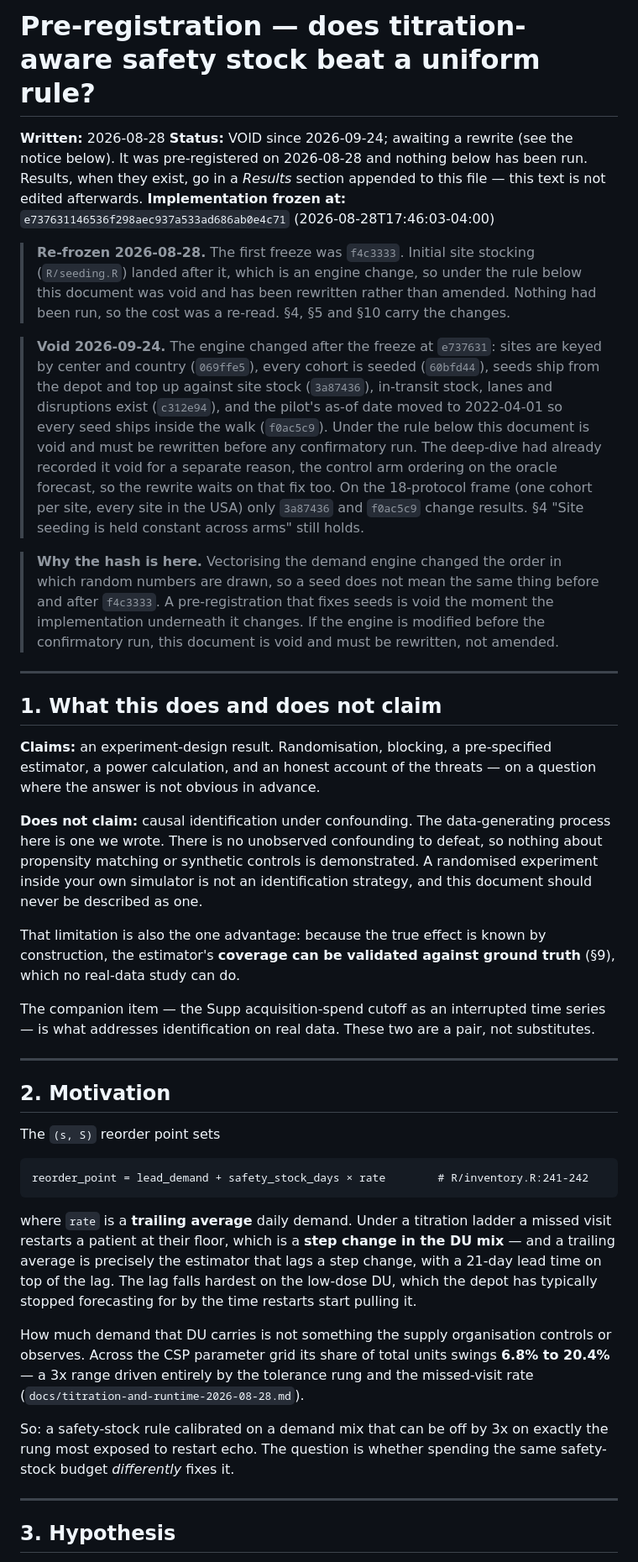
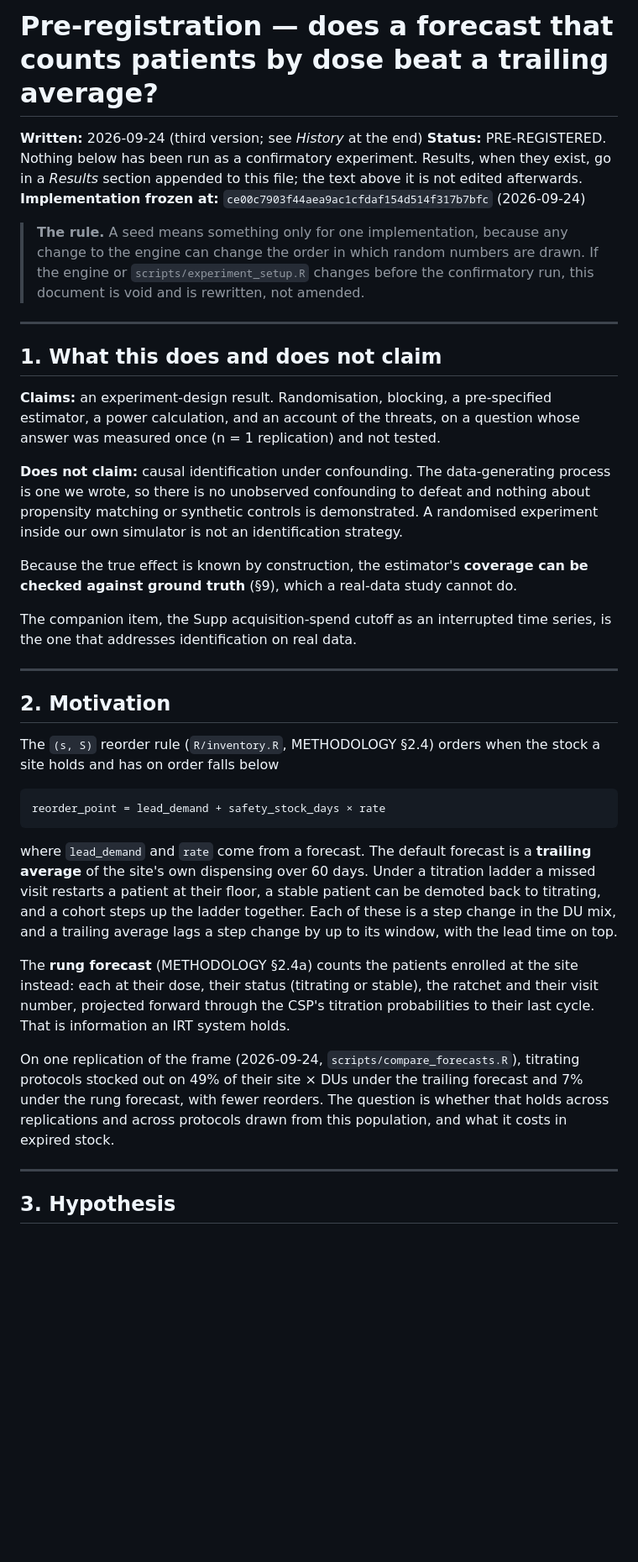
Before and after one commit to rafaelcarlosabbariao/imp-supply-simulator, a Markdown page: docs/EXPERIMENT.md, the part around one of its changes. Shown at 84% size. Drawn GitHub-style; blank space fills up the shorter version.

````diff
--- a/docs/EXPERIMENT.md
+++ b/docs/EXPERIMENT.md
@@ -1,84 +1,65 @@
-# Pre-registration — does titration-aware safety stock beat a uniform rule?
+# Pre-registration — does a forecast that counts patients by dose beat a trailing average?
 
-**Written:** 2026-08-28
-**Status:** VOID since 2026-09-24; awaiting a rewrite (see the notice below).
-It was pre-registered on 2026-08-28 and nothing below has been run. Results,
-when they exist, go in a *Results* section appended to this file — this text is
-not edited afterwards.
-**Implementation frozen at:** `e737631146536f298aec937a533ad686ab0e4c71`
-(2026-08-28T17:46:03-04:00)
+**Written:** 2026-09-24 (third version; see *History* at the end)
+**Status:** PRE-REGISTERED. Nothing below has been run as a confirmatory
+experiment. Results, when they exist, go in a *Results* section appended to
+this file; the text above it is not edited afterwards.
+**Implementation frozen at:** `ce00c7903f44aea9ac1cfdaf154d514f317b7bfc`
+(2026-09-24)
 
-> **Re-frozen 2026-08-28.** The first freeze was `f4c3333`. Initial site
-> stocking (`R/seeding.R`) landed after it, which is an engine change, so under
-> the rule below this document was void and has been rewritten rather than
-> amended. Nothing had been run, so the cost was a re-read. §4, §5 and §10 carry
-> the changes.
-
-> **Void 2026-09-24.** The engine changed after the freeze at `e737631`: sites
-> are keyed by center and country (`069ffe5`), every cohort is seeded
-> (`60bfd44`), seeds ship from the depot and top up against site stock
-> (`3a87436`), in-transit stock, lanes and disruptions exist (`c312e94`), and
-> the pilot's as-of date moved to 2022-04-01 so every seed ships inside the
-> walk (`f0ac5c9`). Under the rule below this document is void and must be
-> rewritten before any confirmatory run. The deep-dive had already recorded it
-> void for a separate reason, the control arm ordering on the oracle forecast,
-> so the rewrite waits on that fix too. On the 18-protocol frame (one cohort
-> per site, every site in the USA) only `3a87436` and `f0ac5c9` change results.
-> §4 "Site seeding is held constant across arms" still holds.
-
-> **Why the hash is here.** Vectorising the demand engine changed the order in
-> which random numbers are drawn, so a seed does not mean the same thing before
-> and after `f4c3333`. A pre-registration that fixes seeds is void the moment
-> the implementation underneath it changes. If the engine is modified before the
-> confirmatory run, this document is void and must be rewritten, not amended.
+> **The rule.** A seed means something only for one implementation, because
+> any change to the engine can change the order in which random numbers are
+> drawn. If the engine or `scripts/experiment_setup.R` changes before the
+> confirmatory run, this document is void and is rewritten, not amended.
 
 ---
 
 ## 1. What this does and does not claim
 
 **Claims:** an experiment-design result. Randomisation, blocking, a
-pre-specified estimator, a power calculation, and an honest account of the
-threats — on a question where the answer is not obvious in advance.
+pre-specified estimator, a power calculation, and an account of the threats, on
+a question whose answer was measured once (n = 1 replication) and not tested.
 
-**Does not claim:** causal identification under confounding. The data-generating
-process here is one we wrote. There is no unobserved confounding to defeat, so
-nothing about propensity matching or synthetic controls is demonstrated. A
-randomised experiment inside your own simulator is not an identification
-strategy, and this document should never be described as one.
+**Does not claim:** causal identification under confounding. The
+data-generating process is one we wrote, so there is no unobserved confounding
+to defeat and nothing about propensity matching or synthetic controls is
+demonstrated. A randomised experiment inside our own simulator is not an
+identification strategy.
 
-That limitation is also the one advantage: because the true effect is known by
-construction, the estimator's **coverage can be validated against ground truth**
-(§9), which no real-data study can do.
+Because the true effect is known by construction, the estimator's **coverage
+can be checked against ground truth** (§9), which a real-data study cannot do.
 
-The companion item — the Supp acquisition-spend cutoff as an interrupted time
-series — is what addresses identification on real data. These two are a pair,
-not substitutes.
+The companion item, the Supp acquisition-spend cutoff as an interrupted time
+series, is the one that addresses identification on real data.
 
 ---
 
 ## 2. Motivation
 
-The `(s, S)` reorder point sets
+The `(s, S)` reorder rule (`R/inventory.R`, METHODOLOGY §2.4) orders when the
+stock a site holds and has on order falls below
 
 ```
-reorder_point = lead_demand + safety_stock_days × rate        # R/inventory.R:241-242
+reorder_point = lead_demand + safety_stock_days × rate
 ```
 
-where `rate` is a **trailing average** daily demand. Under a titration ladder a
-missed visit restarts a patient at their floor, which is a **step change in the
-DU mix** — and a trailing average is precisely the estimator that lags a step
-change, with a 21-day lead time on top of the lag. The lag falls hardest on the
-low-dose DU, which the depot has typically stopped forecasting for by the time
-restarts start pulling it.
+where `lead_demand` and `rate` come from a forecast. The default forecast is a
+**trailing average** of the site's own dispensing over 60 days. Under a
+titration ladder a missed visit restarts a patient at their floor, a stable
+patient can be demoted back to titrating, and a cohort steps up the ladder
+together. Each of these is a step change in the DU mix, and a trailing average
+lags a step change by up to its window, with the lead time on top.
 
-How much demand that DU carries is not something the supply organisation
-controls or observes. Across the CSP parameter grid its share of total units
-swings **6.8% to 20.4%** — a 3x range driven entirely by the tolerance rung and
-the missed-visit rate (`docs/titration-and-runtime-2026-08-28.md`).
+The **rung forecast** (METHODOLOGY §2.4a) counts the patients enrolled at the
+site instead: each at their dose, their status (titrating or stable), the
+ratchet and their visit number, projected forward through the CSP's titration
+probabilities to their last cycle. That is information an IRT system holds.
 
-So: a safety-stock rule calibrated on a demand mix that can be off by 3x on
-exactly the rung most exposed to restart echo. The question is whether spending
-the same safety-stock budget *differently* fixes it.
+On one replication of the frame (2026-09-24, `scripts/compare_forecasts.R`),
+titrating protocols stocked out on 49% of their site × DUs under the trailing
+forecast and 7% under the rung forecast, with fewer reorders. The question is
+whether that holds across replications and across protocols drawn from this
+population, and what it costs in expired stock.
 
 ---
 
````
Also changed, not shown: other parts of docs/EXPERIMENT.md (+148 -154 lines), README.md (+4 -4 lines), docs/remaining-work-plan-2026-09-24.md (+59 -1 lines).
